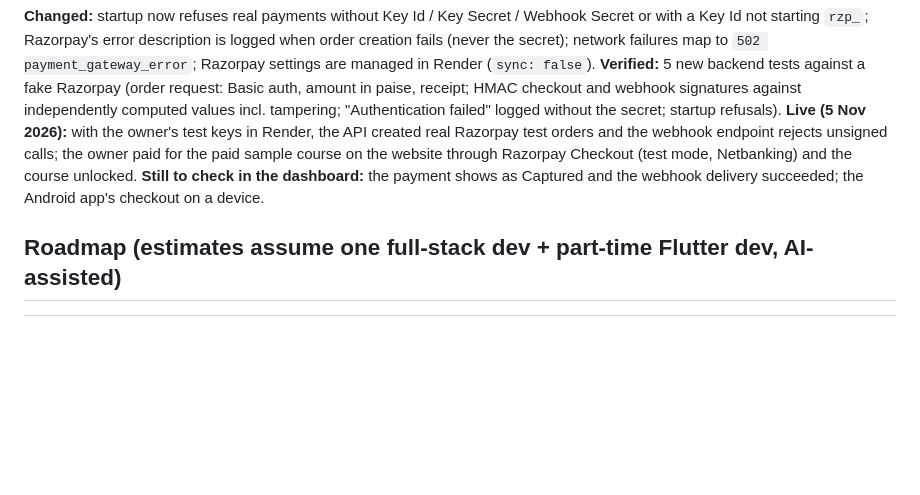
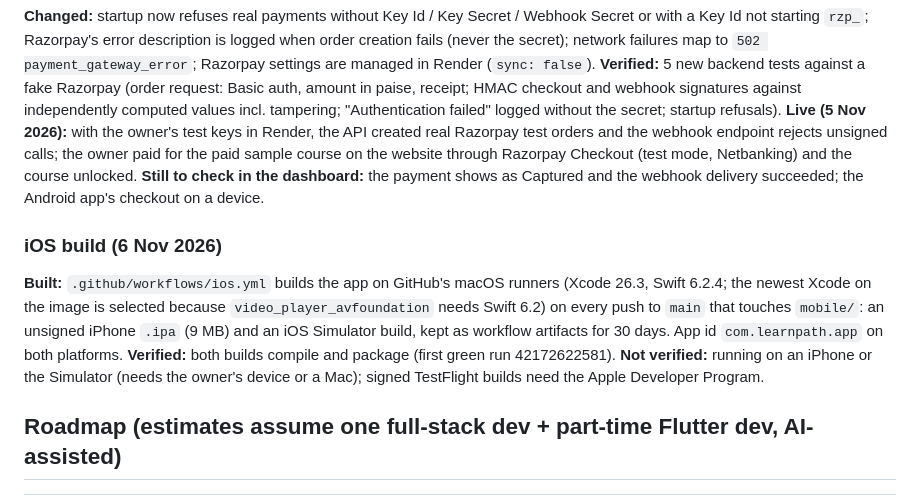
Before and after one commit to iftakhar27/learnpath, a Markdown page: docs/09-phase-report-and-roadmap.md, the part around the change. Rendered like a GitHub page; blank space fills up the shorter version.

Commit message:
Record the first successful iOS build
Co-Authored-By: Claude Opus 5.5 <noreply@anthropic.com>
Claude-Session: https://claude.ai/code/session_01RtDVhMyHbK1Jgyt4q5Cb7Y

```diff
--- a/docs/09-phase-report-and-roadmap.md
+++ b/docs/09-phase-report-and-roadmap.md
@@ -205,6 +205,15 @@ webhook endpoint rejects unsigned calls; the owner paid for the paid sample cour
 Checkout (test mode, Netbanking) and the course unlocked. **Still to check in the dashboard:** the payment shows as
 Captured and the webhook delivery succeeded; the Android app's checkout on a device.
 
+### iOS build (6 Nov 2026)
+
+**Built:** `.github/workflows/ios.yml` builds the app on GitHub's macOS runners (Xcode 26.3, Swift 6.2.4; the newest
+Xcode on the image is selected because `video_player_avfoundation` needs Swift 6.2) on every push to `main` that touches
+`mobile/`: an unsigned iPhone `.ipa` (9 MB) and an iOS Simulator build, kept as workflow artifacts for 30 days. App id
+`com.learnpath.app` on both platforms. **Verified:** both builds compile and package (first green run 42172622581).
+**Not verified:** running on an iPhone or the Simulator (needs the owner's device or a Mac); signed TestFlight builds
+need the Apple Developer Program.
+
 ## Roadmap (estimates assume one full-stack dev + part-time Flutter dev, AI-assisted)
 
 | Phase | Scope | Duration | Est. cost |
```
